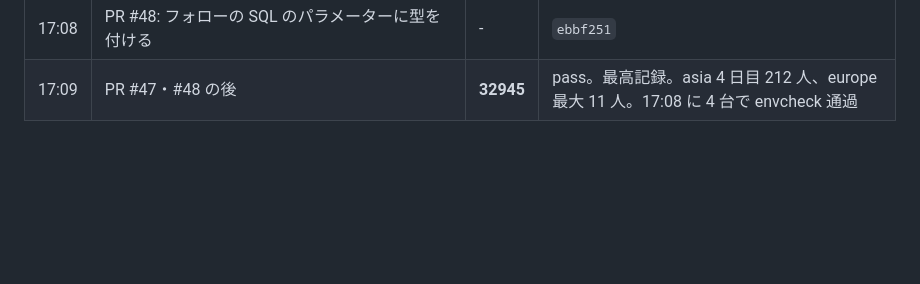
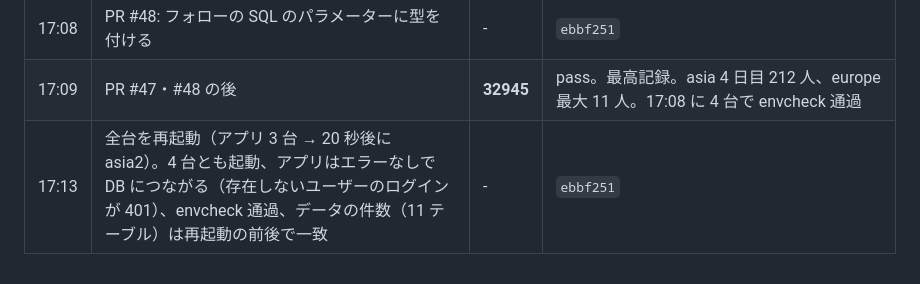
Before and after one commit to hassaku63/isucon2026, a Markdown page: docs/log.md, the part around the change. Rendered like a GitHub page; blank space fills up the shorter version.

Commit message:
Log: full restart before the final bench
Co-Authored-By: Claude Opus 5.5 <noreply@anthropic.com>

```diff
--- a/docs/log.md
+++ b/docs/log.md
@@ -62,3 +62,4 @@
 | 17:06 | PR #47 の後 | **0** | FAIL。フォローの SQL がパラメーターの型の推定で 500（42P08） |
 | 17:08 | PR #48: フォローの SQL のパラメーターに型を付ける | - | `ebbf251` |
 | 17:09 | PR #47・#48 の後 | **32945** | pass。最高記録。asia 4 日目 212 人、europe 最大 11 人。17:08 に 4 台で envcheck 通過 |
+| 17:13 | 全台を再起動（アプリ 3 台 → 20 秒後に asia2）。4 台とも起動、アプリはエラーなしで DB につながる（存在しないユーザーのログインが 401）、envcheck 通過、データの件数（11 テーブル）は再起動の前後で一致 | - | `ebbf251` |
```
